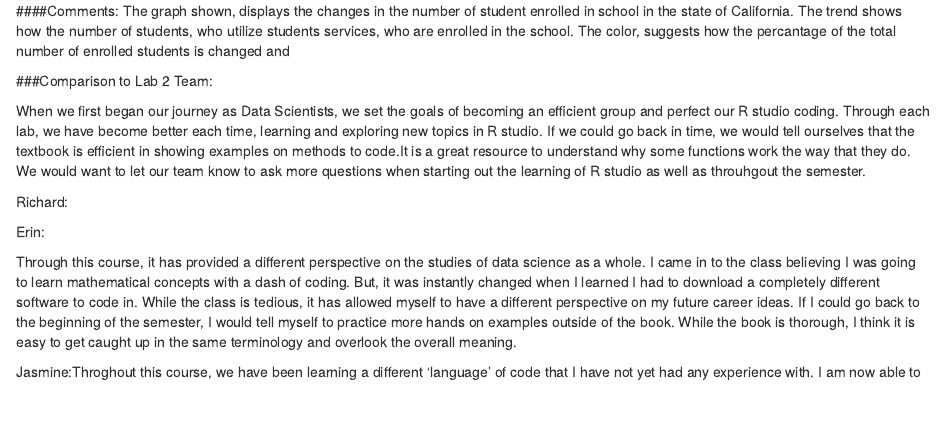
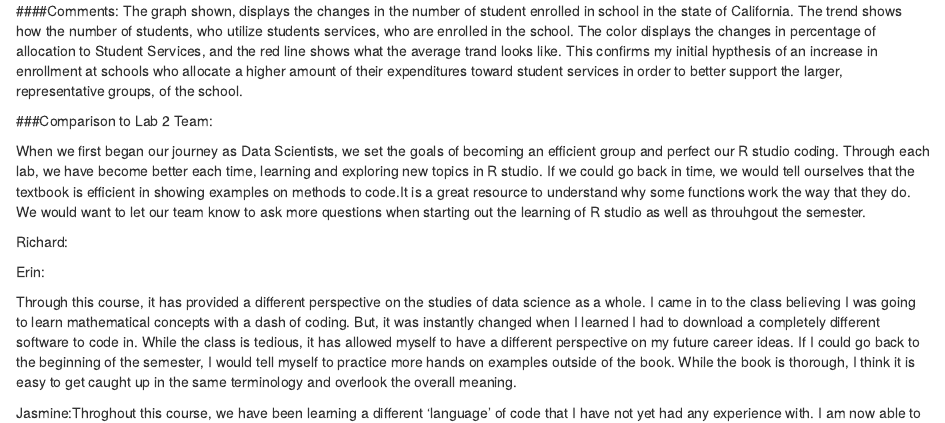
Before and after one commit to adamhaze/LA_15, an R Markdown document (Lab15.Rmd): the page in a window 1100 px wide, from 5810 px down. Rendered offline with R 4.5, knitr and Pandoc, with nearby package versions; code that draws random numbers runs with fixed seeds of ours; some code elsewhere in the file could not run offline.

Commit message:
Update Lab15.Rmd

````diff
--- a/Lab15.Rmd
+++ b/Lab15.Rmd
@@ -349,7 +349,7 @@ ggplot(new, aes(YEAR, HELPED, colour = PERCENT)) +
 ```
 
 ####Comments:
-The graph shown, displays the changes in the number of student enrolled in school in the state of California. The trend shows how the number of students, who utilize students services, who are enrolled in the school. The color, suggests how the percantage of the total number of enrolled students is changed and
+The graph shown, displays the changes in the number of student enrolled in school in the state of California. The trend shows how the number of students, who utilize students services, who are enrolled in the school. The color displays the changes in percentage of allocation to Student Services, and the red line shows what the average trand looks like. This confirms my initial hypthesis of an increase in enrollment at schools who allocate a higher amount of their expenditures toward student services in order to better support the larger, representative groups, of the school.
 
 
 ###Comparison to Lab 2
````
